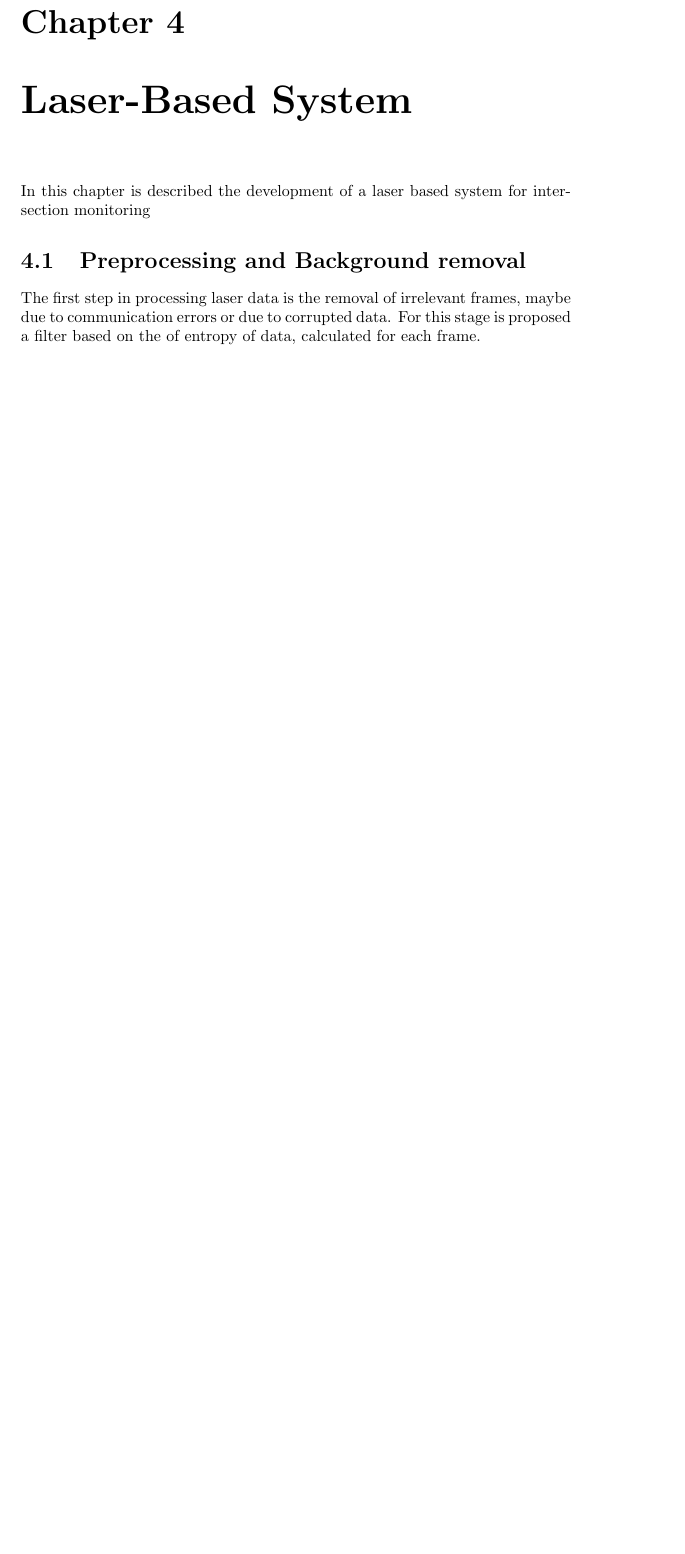
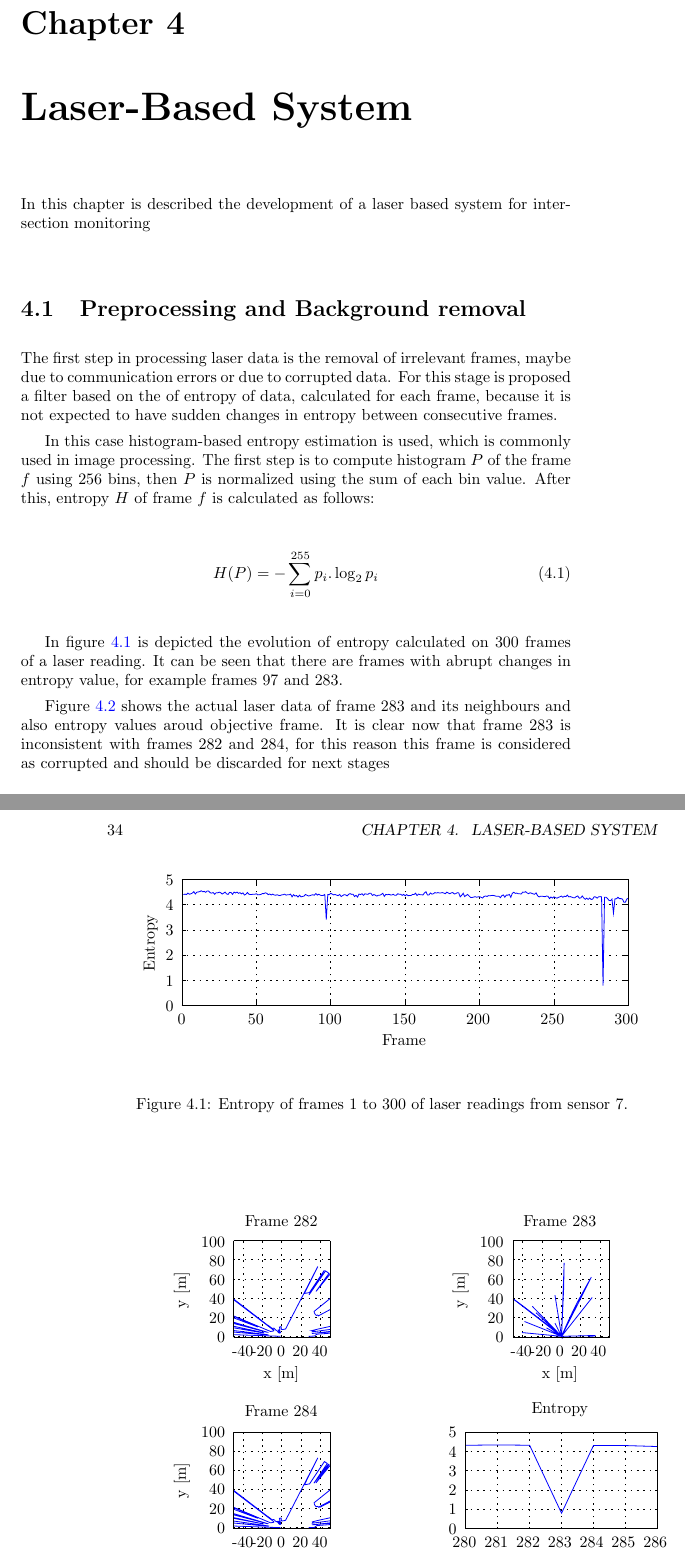
Before and after one commit to gustavovelascoh/msc-report, a LaTeX book (main.tex, which reads ch4-laser.tex): part of page 33 of 48 before the commit and two parts of pages 33 and 34 of 50 after it, the two joined at a grey line, cut so that both start at the same text, the shorter picture padded with empty space. Compiled offline with pdfLaTeX.

Commit message:
Updated chapter 4

```diff
--- a/ch4-laser.tex
+++ b/ch4-laser.tex
@@ -6,4 +6,21 @@ In this chapter is described the development of a laser based system for interse
 
 \section{Preprocessing and Background removal}
 
-The first step in processing laser data is the removal of irrelevant frames, maybe due to communication errors or due to corrupted data. For this stage is proposed a filter based on the of entropy of data, calculated for each frame.
+The first step in processing laser data is the removal of irrelevant frames, maybe due to communication errors or due to corrupted data. For this stage is proposed a filter based on the of entropy of data, calculated for each frame, because it is not expected to have sudden changes in entropy between consecutive frames.
+
+In this case histogram-based entropy estimation is used, which is commonly used in image processing. The first step is to compute histogram $P$ of the frame $f$ using 256 bins, then $P$ is normalized using the sum of each bin value. After this, entropy $H$ of frame $f$ is calculated as follows:
+
+\begin{equation}
+ H(P)=-\sum_{i=0}^{255}{ p_i.\log_{2}{p_i}}
+\end{equation}
+
+In figure \ref{entropy_frames} is depicted the evolution of entropy calculated on 300 frames of a laser reading. It can be seen that there are frames with abrupt changes in entropy value, for example frames 97 and 283.
+
+\begin{figure}[ht!]
+\centering
+\input{fig/4/entropy_frame.tex}
+\caption{Entropy of frames 1 to 300 of laser readings from sensor 7.}
+\label{entropy_frames}
+\end{figure}
+
+Figure \ref{l7-f283} shows the actual laser data of frame 283 and its neighbours and also entropy values aroud objective frame. It is clear now that frame 283 is inconsistent with frames 282 and 284, for this reason this frame is considered as corrupted and should be discarded for next stages
```
Also changed, not shown: main.pdf, ch4-laser.tex (9 more changed lines).
